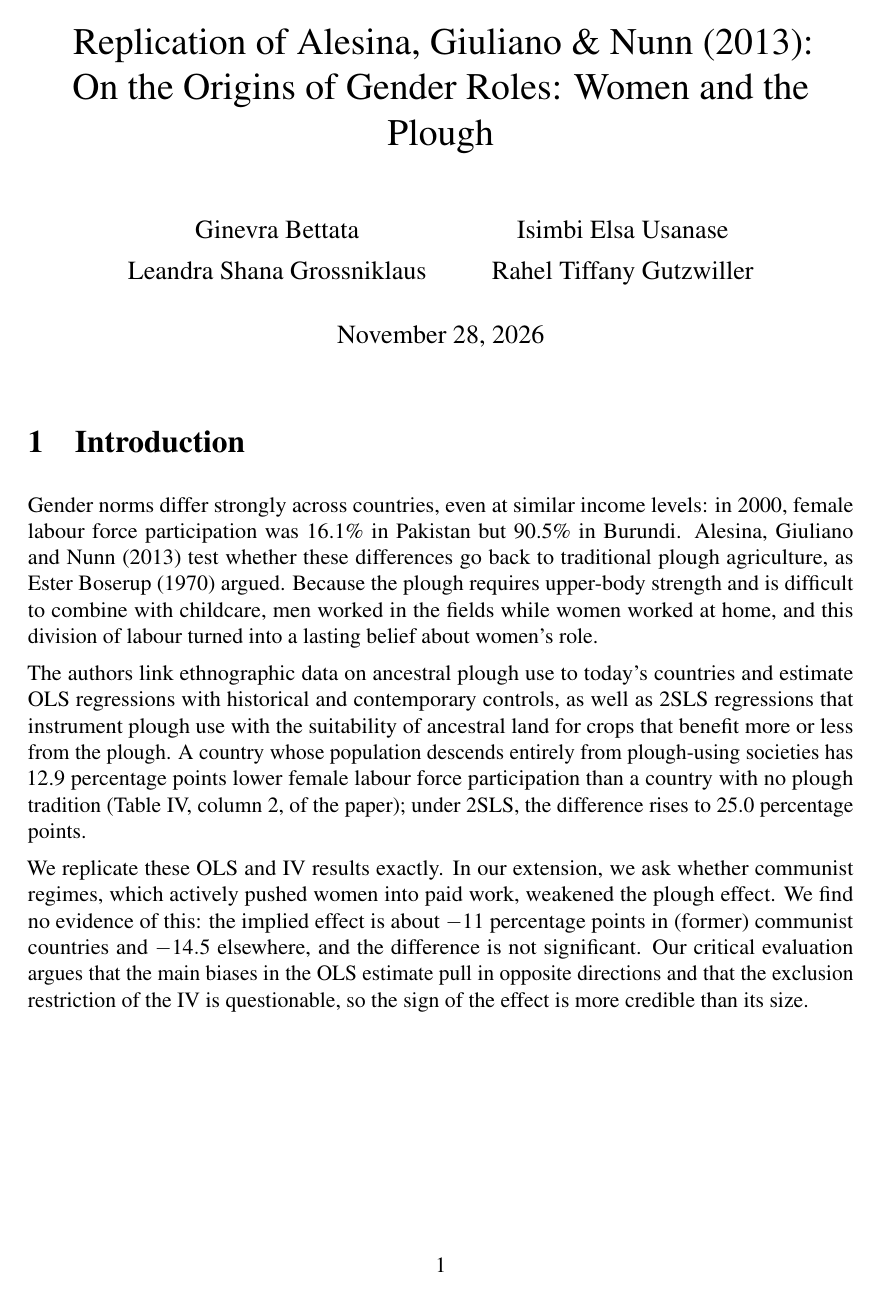
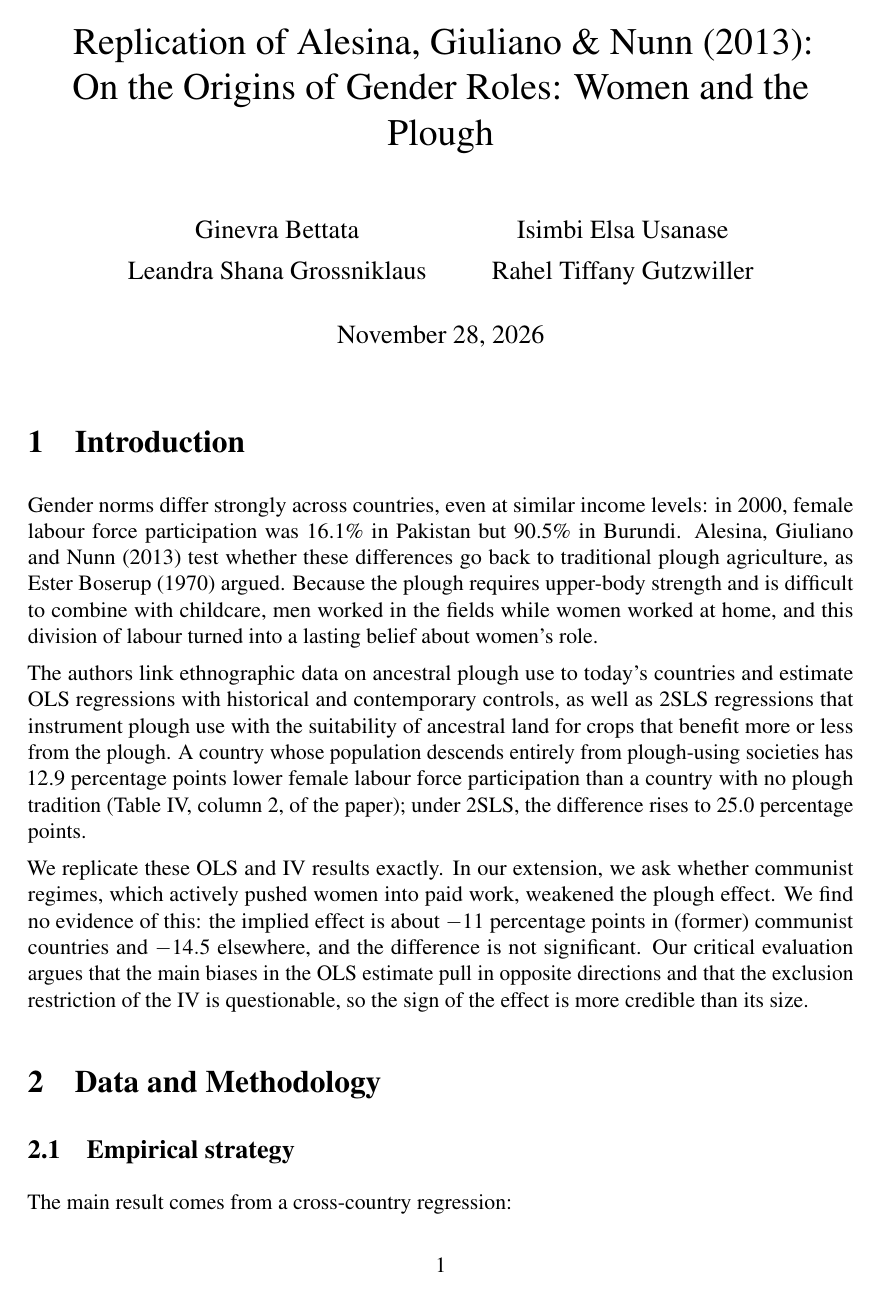
Before and after one commit to isimbi-usanase/PS3-Woman-and-the-Plough, a LaTeX problem sheet (Problem_Set_3_Template.tex): page 1 of 19. Compiled offline with pdfLaTeX.

```diff
--- a/Problem_Set_3_Template.tex
+++ b/Problem_Set_3_Template.tex
@@ -47,6 +47,7 @@
 \title{Replication of Alesina, Giuliano \& Nunn (2013):\\{} On the Origins of Gender Roles: Women and the Plough}
 \author{\begin{tabular}{c@{\hspace{2.5em}}c}Ginevra Bettata & Isimbi Elsa Usanase\\ Leandra Shana Grossniklaus & Rahel Tiffany Gutzwiller\end{tabular}}
 
+\predisplaypenalty=0
 \begin{document}
 \maketitle
 
```
